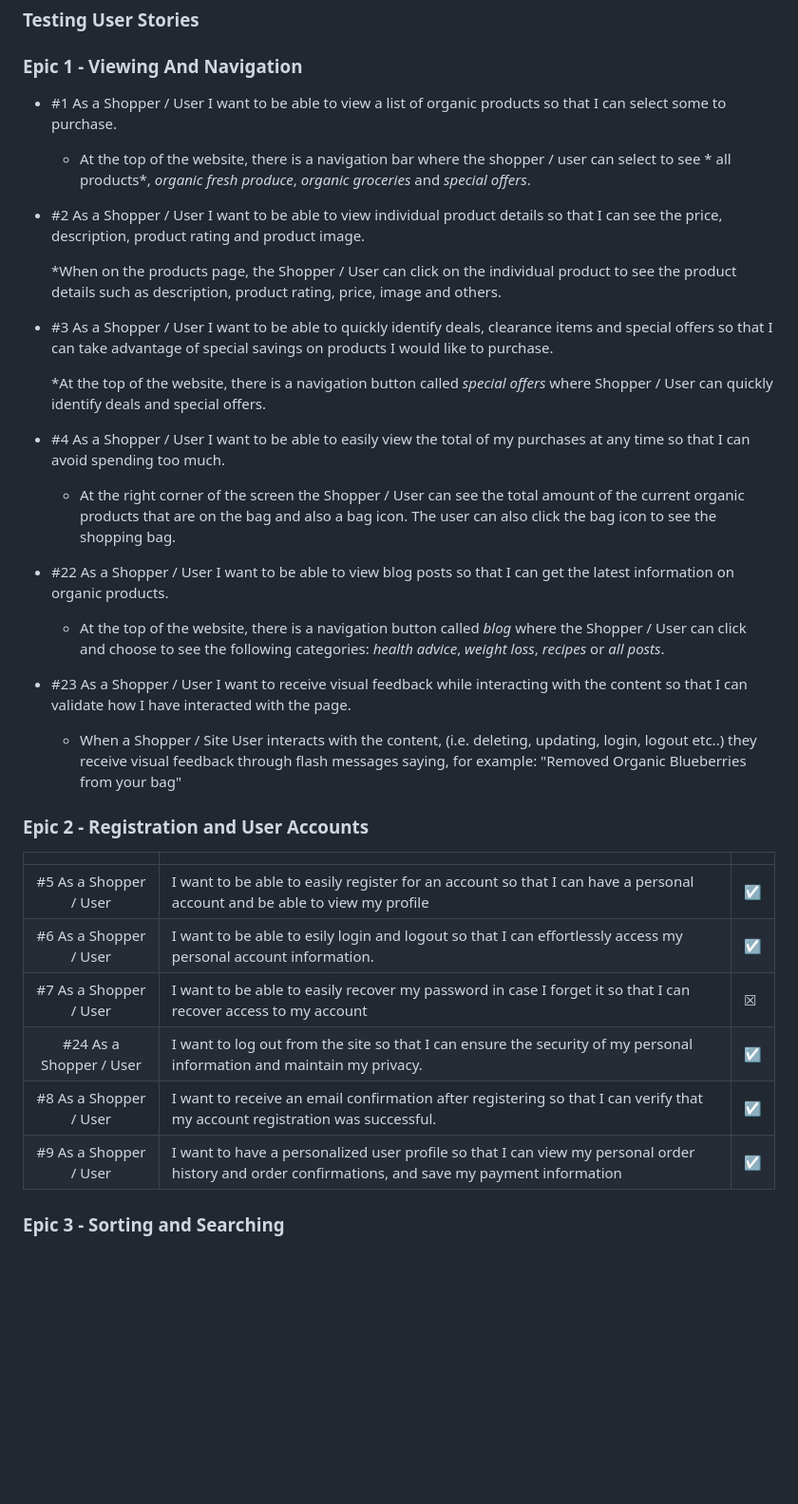
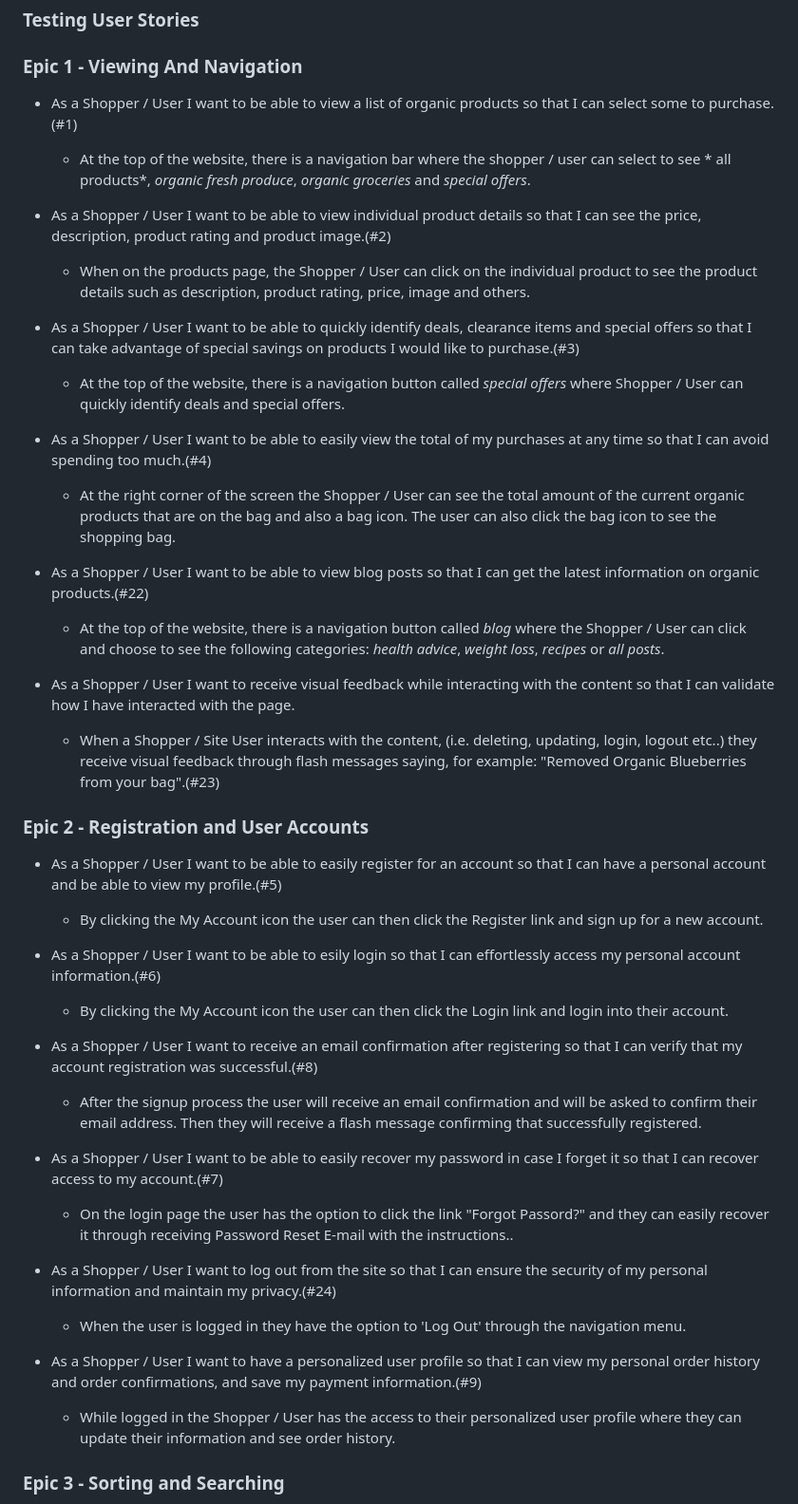
Before and after one commit to fmstacco/healthylife-organicshop, a Markdown page: README.md, the part around the change. Shown: that part at 95% size. Drawn GitHub-style; folded sections open; blank space fills up the shorter version.

Commit message:
Add content to testing user stories epic 2 to README

```diff
--- a/README.md
+++ b/README.md
@@ -384,40 +384,58 @@ Below are some examples of features tested manually.
 
 ### Epic 1 - Viewing And Navigation
 
-* #1 As a Shopper / User I want to be able to view a list of organic products so that I can select some to purchase.
+* As a Shopper / User I want to be able to view a list of organic products so that I can select some to purchase.(#1)
 
     * At the top of the website, there is a navigation bar where the shopper / user can select to see * all products*, *organic fresh produce*, *organic groceries* and *special offers*.
 
-* #2 As a Shopper / User I want to be able to view individual product details so that I can see the price, description, product rating and product image.
+* As a Shopper / User I want to be able to view individual product details so that I can see the price, description, product rating and product image.(#2)
 
-    *When on the products page, the Shopper / User can click on the individual product to see the product details such as description, product rating, price, image and others.
+    * When on the products page, the Shopper / User can click on the individual product to see the product details such as description, product rating, price, image and others.
 
-* #3 As a Shopper / User I want to be able to quickly identify deals, clearance items and special offers so that I can take advantage of special savings on products I would like to purchase.
+* As a Shopper / User I want to be able to quickly identify deals, clearance items and special offers so that I can take advantage of special savings on products I would like to purchase.(#3)
 
-    *At the top of the website, there is a navigation button called *special offers* where Shopper / User can quickly identify deals and special offers.
+    * At the top of the website, there is a navigation button called *special offers* where Shopper / User can quickly identify deals and special offers.
 
-* #4 As a Shopper / User I want to be able to easily view the total of my purchases at any time so that I can avoid spending too much.
+* As a Shopper / User I want to be able to easily view the total of my purchases at any time so that I can avoid spending too much.(#4)
 
     * At the right corner of the screen the Shopper / User can see the total amount of the current organic products that are on the bag and also a bag icon. The user can also click the bag icon to see the shopping bag.
 
-* #22 As a Shopper / User I want to be able to view blog posts so that I can get the latest information on organic products.
+* As a Shopper / User I want to be able to view blog posts so that I can get the latest information on organic products.(#22)
 
     * At the top of the website, there is a navigation button called *blog* where the Shopper / User can click and choose to see the following categories: *health advice*, *weight loss*, *recipes* or *all posts*.
 
-* #23 As a Shopper / User I want to receive visual feedback while interacting with the content so that I can validate how I have interacted with the page.
+* As a Shopper / User I want to receive visual feedback while interacting with the content so that I can validate how I have interacted with the page.
 
-    * When a Shopper / Site User interacts with the content, (i.e. deleting, updating, login, logout etc..) they receive visual feedback through flash messages saying, for example: "Removed Organic Blueberries from your bag"
+    * When a Shopper / Site User interacts with the content, (i.e. deleting, updating, login, logout etc..) they receive visual feedback through flash messages saying, for example: "Removed Organic Blueberries from your bag".(#23)
 
 
 ### Epic 2 - Registration and User Accounts
-|  | | |
-|:-------:|:--------|:--------|
-| #5 As a Shopper / User | I want to be able to easily register for an account so that I can have a personal account and be able to view my profile| &#9745; |
-| #6 As a Shopper / User | I want to be able to esily login and logout so that I can effortlessly access my personal account information.| &#9745; |
-| #7 As a Shopper / User | I want to be able to  easily recover my password in case I forget it so that I can recover access to my account| &#9746; |
-| #24 As a Shopper / User | I want to log out from the site so that I can ensure the security of my personal information and maintain my privacy. | &#9745; |
-| #8 As a Shopper / User | I want to receive an email confirmation after registering so that I can verify that my account registration was successful. | &#9745; |
-| #9 As a Shopper / User | I want to have a personalized user profile so that I can view my personal order history and order confirmations, and save my payment information | &#9745; |
+
+* As a Shopper / User I want to be able to easily register for an account so that I can have a personal account and be able to view my profile.(#5)
+
+    * By clicking the My Account icon the user can then click the Register link and sign up for a new account.
+
+* As a Shopper / User I want to be able to esily login so that I can effortlessly access my personal account information.(#6)
+
+    * By clicking the My Account icon the user can then click the Login link and login into their account.
+
+
+* As a Shopper / User I want to receive an email confirmation after registering so that I can verify that my account registration was successful.(#8)
+
+    * After the signup process the user will receive an email confirmation and will be asked to confirm their email address. Then they will receive a flash message confirming that successfully registered.
+
+
+* As a Shopper / User I want to be able to  easily recover my password in case I forget it so that I can recover access to my account.(#7)
+
+    * On the login page the user has the option to click the link "Forgot Passord?" and they can easily recover it through receiving Password Reset E-mail with the instructions..
+
+* As a Shopper / User I want to log out from the site so that I can ensure the security of my personal information and maintain my privacy.(#24)
+
+    * When the user is logged in they have the option to 'Log Out' through the navigation menu.
+
+* As a Shopper / User I want to have a personalized user profile so that I can view my personal order history and order confirmations, and save my payment information.(#9)
+
+    * While logged in the Shopper / User has the access to their personalized user profile where they can update their information and see order history.
 
 
 ### Epic 3 - Sorting and Searching
```
